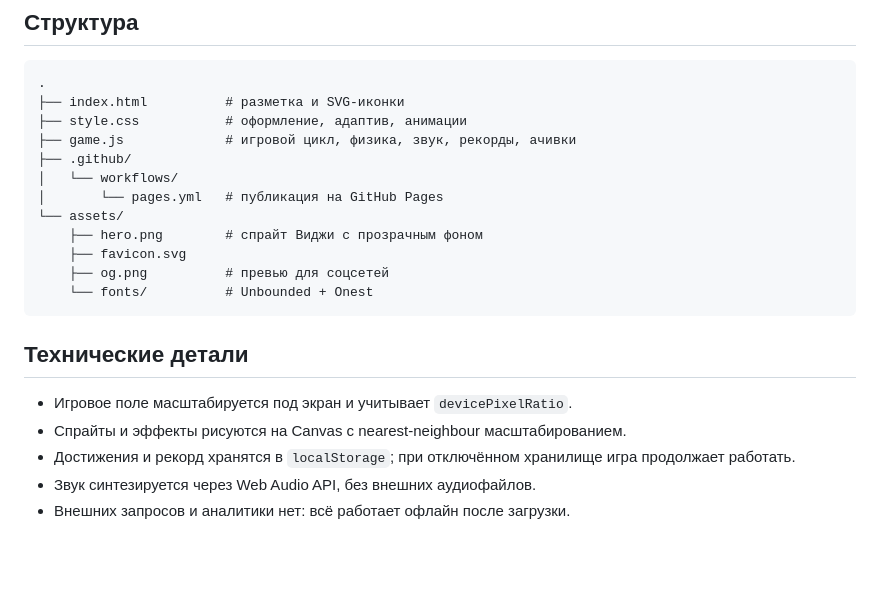
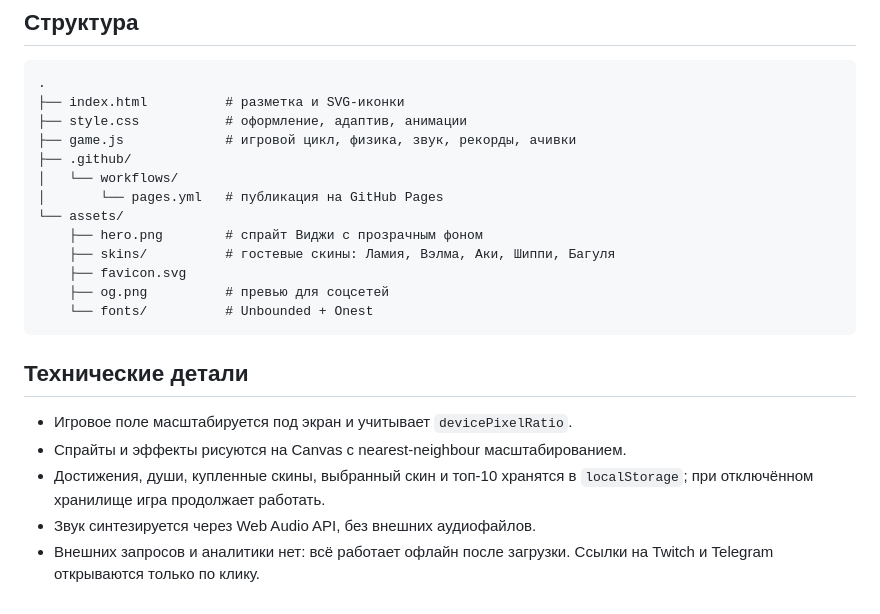
Before and after one commit to Bell-igor/-x-, a Markdown page: README.md, the part around one of its changes. Drawn GitHub-style; blank space fills up the shorter version.

Commit message:
Add guest skin shop, souls currency, and leaderboard

```diff
--- a/README.md
+++ b/README.md
@@ -78,6 +108,7 @@ python -m http.server 8000
 │       └── pages.yml   # публикация на GitHub Pages
 └── assets/
     ├── hero.png        # спрайт Виджи с прозрачным фоном
+    ├── skins/          # гостевые скины: Ламия, Вэлма, Аки, Шиппи, Багуля
     ├── favicon.svg
     ├── og.png          # превью для соцсетей
     └── fonts/          # Unbounded + Onest
@@ -87,6 +118,6 @@ python -m http.server 8000
 
 - Игровое поле масштабируется под экран и учитывает `devicePixelRatio`.
 - Спрайты и эффекты рисуются на Canvas с nearest-neighbour масштабированием.
-- Достижения и рекорд хранятся в `localStorage`; при отключённом хранилище игра продолжает работать.
+- Достижения, души, купленные скины, выбранный скин и топ-10 хранятся в `localStorage`; при отключённом хранилище игра продолжает работать.
 - Звук синтезируется через Web Audio API, без внешних аудиофайлов.
-- Внешних запросов и аналитики нет: всё работает офлайн после загрузки.
+- Внешних запросов и аналитики нет: всё работает офлайн после загрузки. Ссылки на Twitch и Telegram открываются только по клику.
```
Also changed, not shown: other parts of README.md (+35 -5 lines), assets/skins/aki.png (added), assets/skins/bagulya.png (added), assets/skins/lamia.png (added), assets/skins/sheeppy.png (added), assets/skins/valma.png (added), 3 other files.
